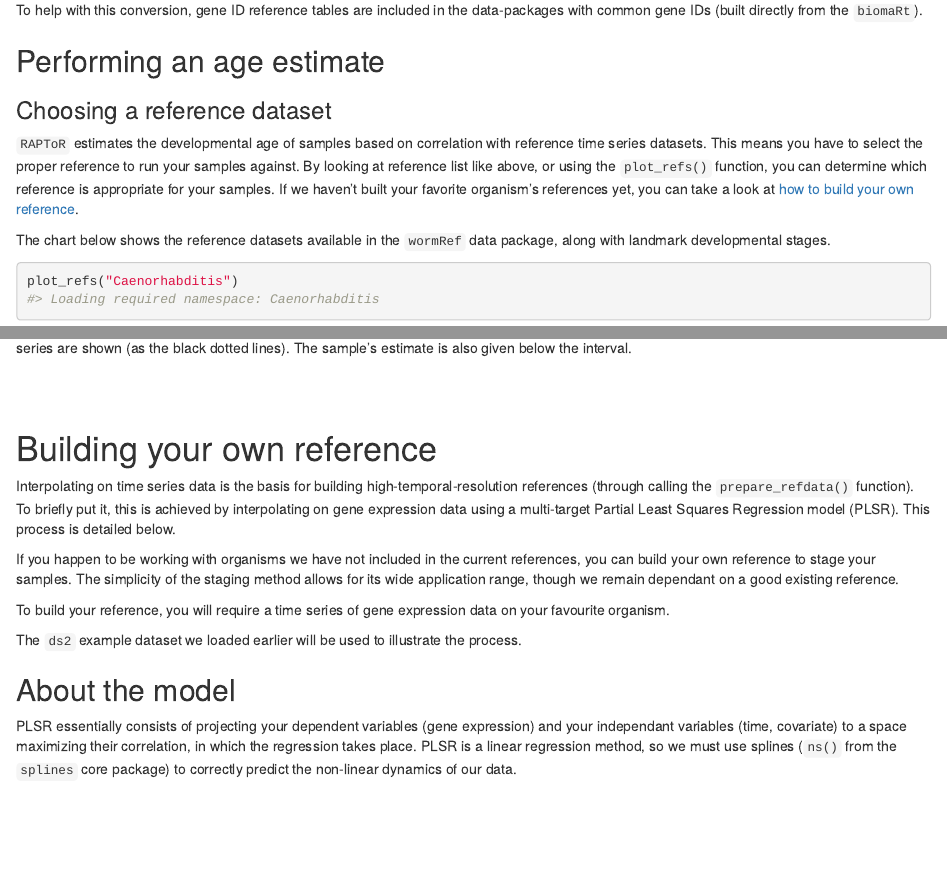
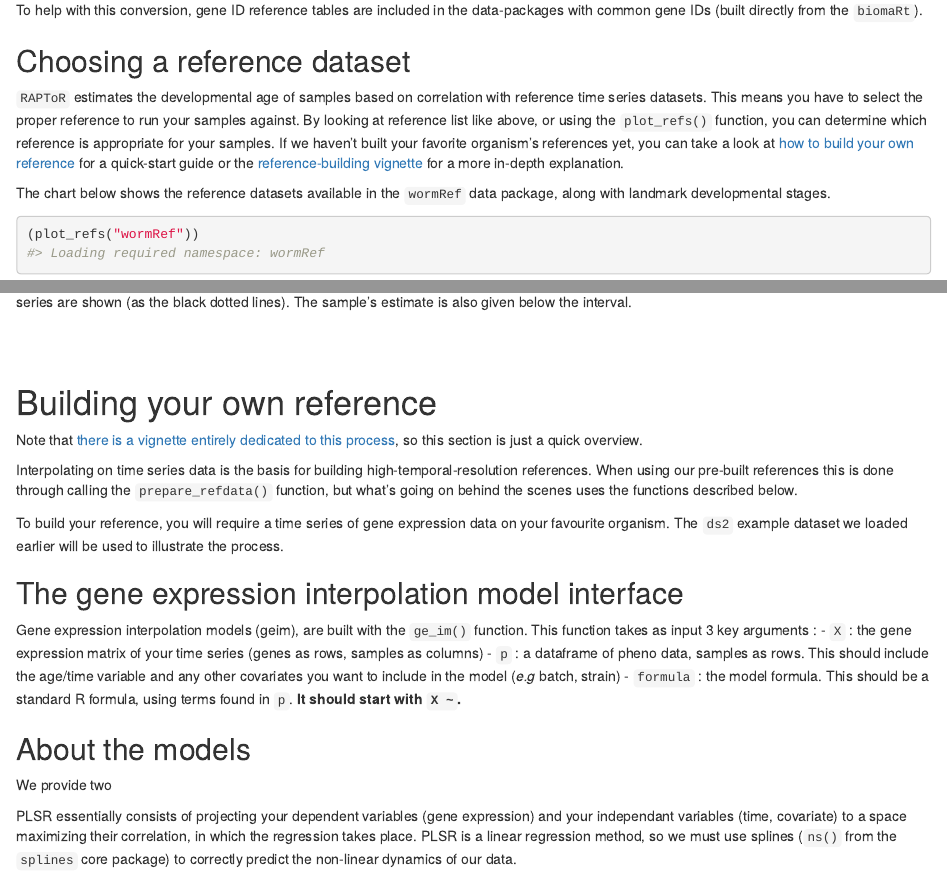
Before and after one commit to LBMC/RAPToR, an R Markdown document (vignettes/RAPToR.Rmd): the page in a window 1100 px wide, from 2580 px down, and a second part further down, joined at a grey line. Rendered offline with R 4.5, knitr and Pandoc, with nearby package versions; some code elsewhere in the file could not run offline.

Commit message:
Updated vignette with new datapkg interface & started buildref quick ex.

````diff
--- a/vignettes/RAPToR.Rmd
+++ b/vignettes/RAPToR.Rmd
@@ -170,19 +170,18 @@ For example, all the references included in the `wormRef` data-package use WormB
 To help with this conversion, gene ID reference tables are included in the data-packages with common gene IDs (built directly from the `biomaRt`).
 
 
-## Performing an age estimate
 
-### Choosing a reference dataset
+## Choosing a reference dataset
 
 `RAPToR` estimates the developmental age of samples based on correlation with reference time series datasets.
 This means you have to select the proper reference to run your samples against.
 By looking at reference list like above, or using the `plot_refs()` function, you can determine which reference is appropriate for your samples.
-If we haven't built your favorite organism's references yet, you can take a look at [how to build your own reference](#building-your-own-reference).
+If we haven't built your favorite organism's references yet, you can take a look at [how to build your own reference](#building-your-own-reference) for a quick-start guide or the [reference-building vignette](RAPTOR-refbuilding.html) for a more in-depth explanation.
 
 The chart below shows the reference datasets available in the `wormRef` data package, along with landmark developmental stages.
 
 ```{r plot_refs, fig.height=6, fig.width=9}
-plot_refs("Caenorhabditis")
+(plot_refs("wormRef"))
 ```
 
 
@@ -322,18 +320,26 @@ The sample's estimate is also given below the interval.
 
 # Building your own reference
 
-Interpolating on time series data is the basis for building high-temporal-resolution references (through calling the `prepare_refdata()` function).
-To briefly put it, this is achieved by interpolating on gene expression data using a multi-target Partial Least Squares Regression model (PLSR).
-This process is detailed below.
+Note that [there is a vignette entirely dedicated to this process](RAPTOR-refbuilding.html), so this section is just a quick overview.
 
-If you happen to be working with organisms we have not included in the current references, you can build your own reference to stage your samples.
-The simplicity of the staging method allows for its wide application range, though we remain dependant on a good existing reference.
+Interpolating on time series data is the basis for building high-temporal-resolution references.
+When using our pre-built references this is done through calling the `prepare_refdata()` function, but what's going on behind the scenes uses the functions described below.
 
 To build your reference, you will require a time series of gene expression data on your favourite organism.
-
 The `ds2` example dataset we loaded earlier will be used to illustrate the process.
 
-## About the model
+## The gene expression interpolation model interface
+
+Gene expression interpolation models (geim), are built with the `ge_im()` function.
+This function takes as input 3 key arguments :
+ - `X` : the gene expression matrix of your time series (genes as rows, samples as columns)
+ - `p` : a dataframe of pheno data, samples as rows. This should include the age/time variable and any other covariates you want to include in the model (*e.g* batch, strain)
+ - `formula` : the model formula. This should be a standard R formula, using terms found in `p`. **It should start with `X ~`.**
+
+
+## About the models
+
+We provide two
 
 PLSR essentially consists of projecting your dependent variables (gene expression) and your independant variables (time, covariate) to a space maximizing their correlation, in which the regression takes place.
 PLSR is a linear regression method, so we must use splines (`ns()` from the `splines` core package) to correctly predict the non-linear dynamics of our data.
````
Also changed, not shown: vignettes/RAPToR.Rmd (27 more changed lines).
